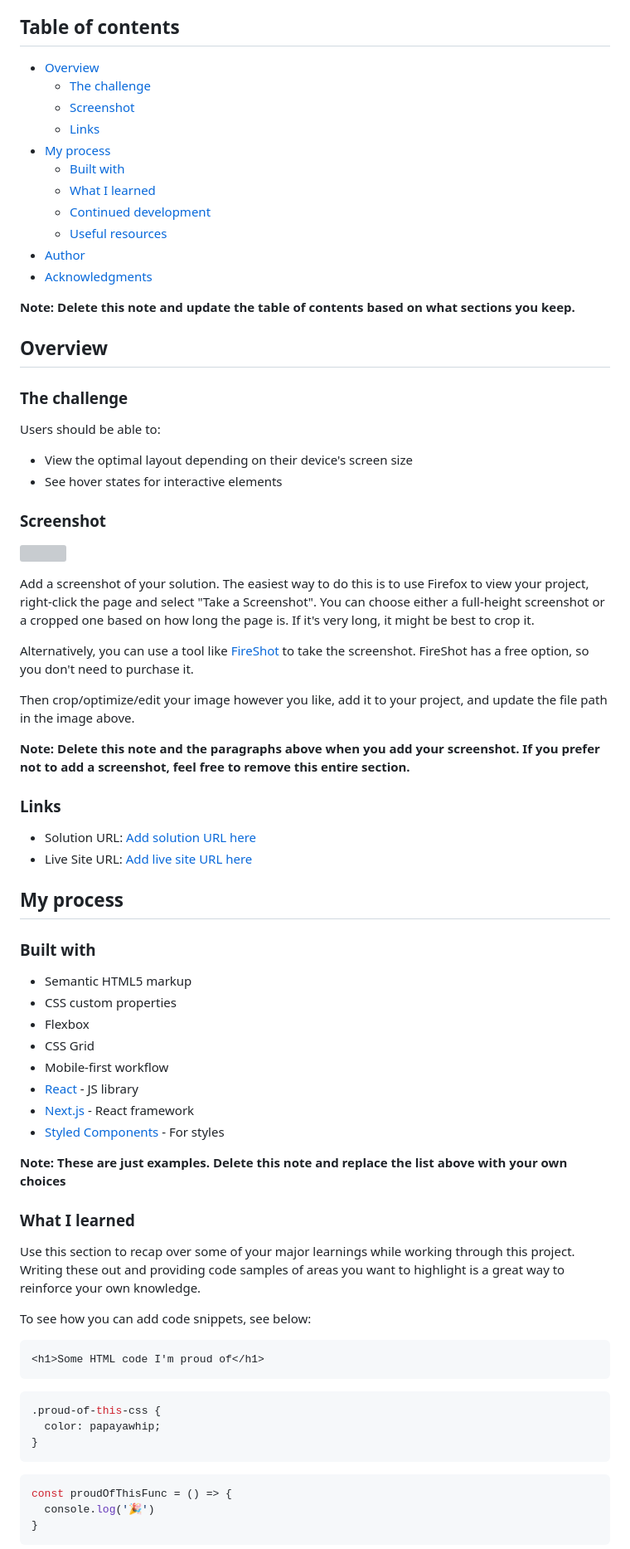
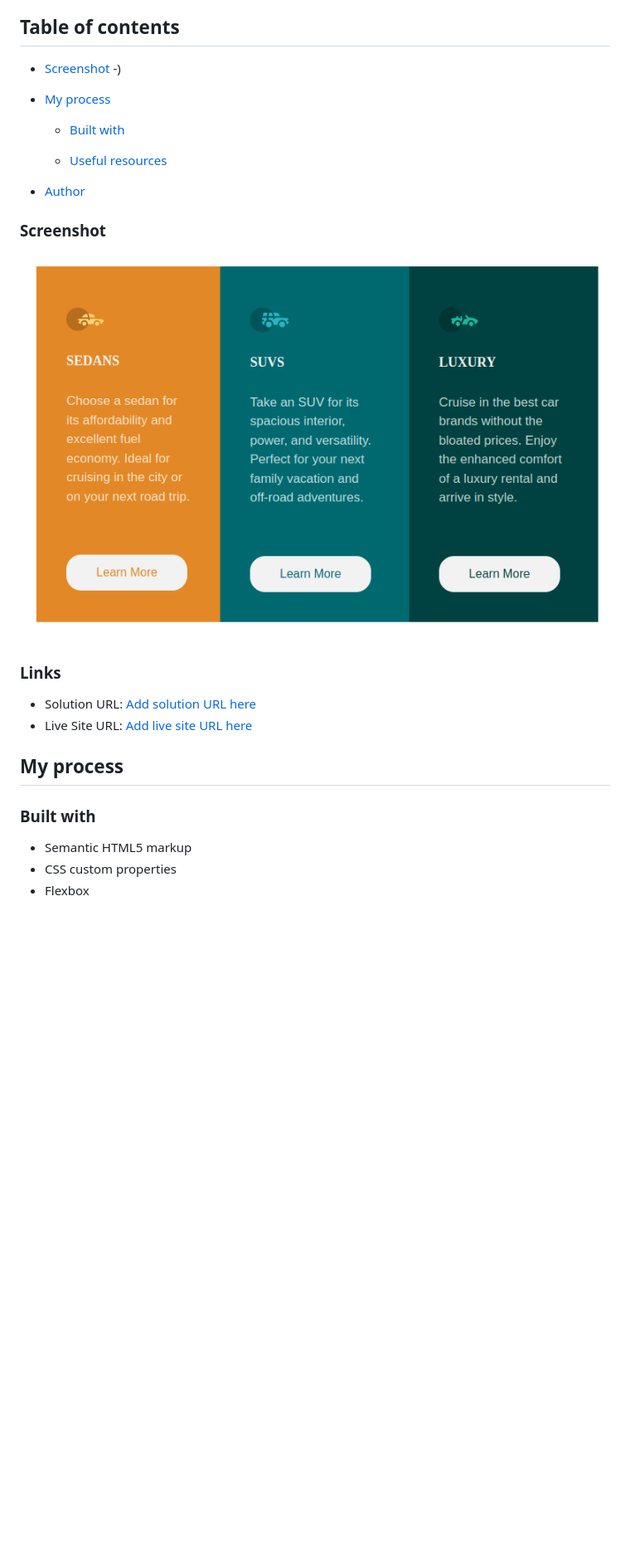
Before and after one commit to ahmed-shahat/3-column-preview-card-component, a Markdown page: README.md, the part around the change printed below. Shown: that part at 83% size. GitHub-like rendering; pictures changed too: images/Screenshot from 2024-03-10 14-51-49.png (added); blank space fills up the shorter version; grey boxes are pictures that could not be loaded.

````diff
--- a/README.md
+++ b/README.md
@@ -4,40 +4,19 @@ This is a solution to the [3-column preview card component challenge on Frontend
 
 ## Table of contents
 
-- [Overview](#overview)
-  - [The challenge](#the-challenge)
-  - [Screenshot](#screenshot)
-  - [Links](#links)
+- [Screenshot](#screenshot)
+  -)
 - [My process](#my-process)
+
   - [Built with](#built-with)
-  - [What I learned](#what-i-learned)
-  - [Continued development](#continued-development)
+
   - [Useful resources](#useful-resources)
+
 - [Author](#author)
-- [Acknowledgments](#acknowledgments)
-
-**Note: Delete this note and update the table of contents based on what sections you keep.**
-
-## Overview
-
-### The challenge
-
-Users should be able to:
-
-- View the optimal layout depending on their device's screen size
-- See hover states for interactive elements
 
 ### Screenshot
 
-![](./screenshot.jpg)
-
-Add a screenshot of your solution. The easiest way to do this is to use Firefox to view your project, right-click the page and select "Take a Screenshot". You can choose either a full-height screenshot or a cropped one based on how long the page is. If it's very long, it might be best to crop it.
-
-Alternatively, you can use a tool like [FireShot](https://getfireshot.com/) to take the screenshot. FireShot has a free option, so you don't need to purchase it.
-
-Then crop/optimize/edit your image however you like, add it to your project, and update the file path in the image above.
-
-**Note: Delete this note and the paragraphs above when you add your screenshot. If you prefer not to add a screenshot, feel free to remove this entire section.**
+![screenShoot](./images/Screenshot%20from%202024-03-10%2014-51-49.png)
 
 ### Links
 
@@ -51,31 +30,3 @@ Then crop/optimize/edit your image however you like, add it to your project, and
 - Semantic HTML5 markup
 - CSS custom properties
 - Flexbox
-- CSS Grid
-- Mobile-first workflow
-- [React](https://reactjs.org/) - JS library
-- [Next.js](https://nextjs.org/) - React framework
-- [Styled Components](https://styled-components.com/) - For styles
-
-**Note: These are just examples. Delete this note and replace the list above with your own choices**
-
-### What I learned
-
-Use this section to recap over some of your major learnings while working through this project. Writing these out and providing code samples of areas you want to highlight is a great way to reinforce your own knowledge.
-
-To see how you can add code snippets, see below:
-
-```html
-<h1>Some HTML code I'm proud of</h1>
-```
-```css
-.proud-of-this-css {
-  color: papayawhip;
-}
-```
-```js
-const proudOfThisFunc = () => {
-  console.log('🎉')
-}
-```
-
````
Also changed, not shown: other parts of README.md (+2 -27 lines).
